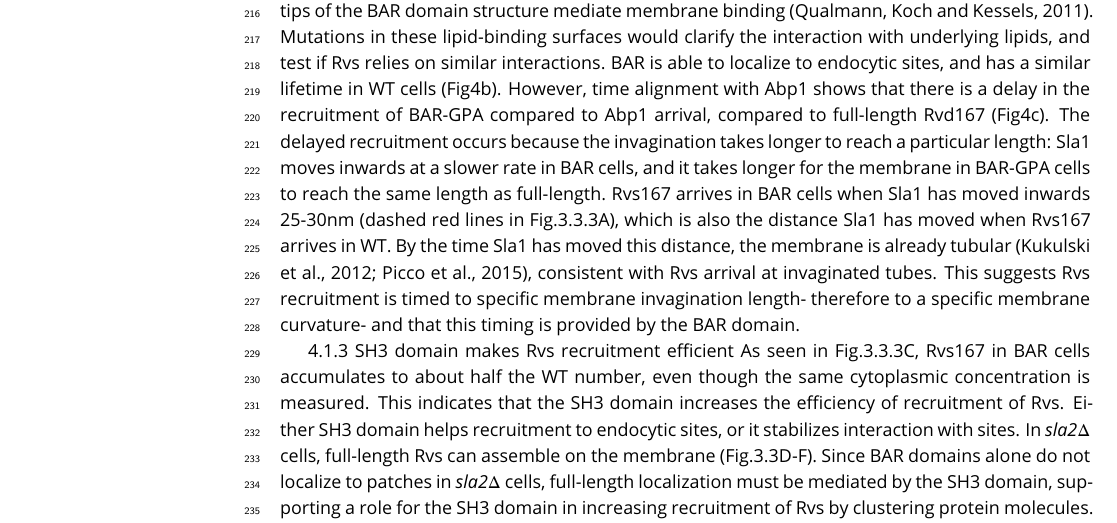
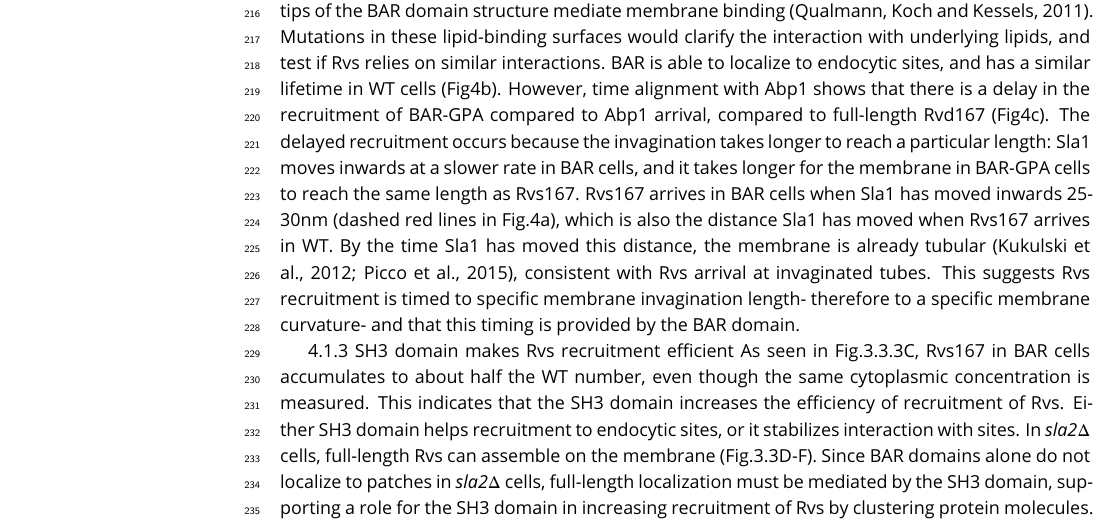
Before and after one commit to deepikaamenon/scission_paper, a LaTeX document (main.tex): part of page 8 of 14, cut so that both start at the same text. Compiled offline with pdfLaTeX.

Commit message:
txs auto checkin

```diff
--- a/main.tex
+++ b/main.tex
@@ -238,7 +238,7 @@ Recruitment and function of the Rvs complex in has been explored in this work, a
 
 %4.1.1 BAR domain senses membrane curvature
 The curved structure of BAR dimers (Peter et al., 2004; Mim et al., 2012) has suggested that Rvs is recruited by its preference for some membrane shapes over others, supported by its arrival at curved membrane tubes. In the absence of membrane curvature, in  \textit{sla2$\Delta$}  cells, the BAR domain alone does not localize to cortical patches (Fig.3b,c). This demonstrates for the first time that the BAR domain does indeed sense and requires membrane curvature to localize to cortical patches. Work on BAR domains have proposed that electrostatic interactions at the concave surface and tips of the BAR domain structure mediate membrane binding (Qualmann, Koch and Kessels, 2011). Mutations in these lipid-binding surfaces would clarify the interaction with underlying lipids, and test if Rvs relies on similar interactions.
-BAR is able to localize to endocytic sites, and has a similar lifetime in WT cells (Fig4b). However, time alignment with Abp1 shows that there is a delay in the recruitment of BAR-GPA compared to Abp1 arrival, compared to full-length Rvd167 (Fig4c). The delayed recruitment occurs because the invagination takes longer to reach a particular length: Sla1 moves inwards at a slower rate in BAR cells, and it takes longer for the membrane in BAR-GPA cells to reach the same length as full-length. Rvs167 arrives in BAR cells when Sla1 has moved inwards 25-30nm (dashed red lines in Fig.3.3.3A), which is also the distance Sla1 has moved when Rvs167 arrives in WT. By the time Sla1 has moved this distance, the membrane is already tubular (Kukulski et al., 2012; Picco et al., 2015), consistent with Rvs arrival at invaginated tubes. This suggests Rvs recruitment is timed to specific membrane invagination length- therefore to a specific membrane curvature- and that this timing is provided by the BAR domain.
+BAR is able to localize to endocytic sites, and has a similar lifetime in WT cells (Fig4b). However, time alignment with Abp1 shows that there is a delay in the recruitment of BAR-GPA compared to Abp1 arrival, compared to full-length Rvd167 (Fig4c). The delayed recruitment occurs because the invagination takes longer to reach a particular length: Sla1 moves inwards at a slower rate in BAR cells, and it takes longer for the membrane in BAR-GPA cells to reach the same length as Rvs167. Rvs167 arrives in BAR cells when Sla1 has moved inwards 25-30nm (dashed red lines in Fig.4a), which is also the distance Sla1 has moved when Rvs167 arrives in WT. By the time Sla1 has moved this distance, the membrane is already tubular (Kukulski et al., 2012; Picco et al., 2015), consistent with Rvs arrival at invaginated tubes. This suggests Rvs recruitment is timed to specific membrane invagination length- therefore to a specific membrane curvature- and that this timing is provided by the BAR domain.
 
 %In Fig.3.3.3B we see that while the full-length Rvs167 arrives about 4 seconds after the arrival of Abp1, BAR arrives only 6 seconds after Abp1 arrives. There is a time delay between Abp1 recruitment and BAR arrival, compared to the arrival of full-length Rvs167, confirmed by the TIRF measurement in 3.3.3D. The delay in recruitment could occur because the membrane has not acquired the required invagination length or because the loss of the SH3 domain causes delayed recruitment. That the delayed recruitment occurs because the invagination takes longer to reach a particular length is supported by the fact that Sla1 moves inwards at a slower rate in BAR cells. It takes longer for the membrane in BAR cells to reach the same length as WT. Rvs167 arrives in BAR cells when Sla1 has moved inwards 25-30nm (dashed red lines in Fig.3.3.3A), which is also the distance Sla1 has moved when Rvs167 arrives in WT. By the time Sla1 has moved this distance, the membrane is already tubular (Kukulski et al., 2012; Picco et al., 2015), consistent with Rvs arrival at invaginated tubes. This suggests Rvs recruitment is timed to specific membrane invagination length- therefore to a specific membrane curvature- and that this timing is provided by the BAR domain.
 
```
